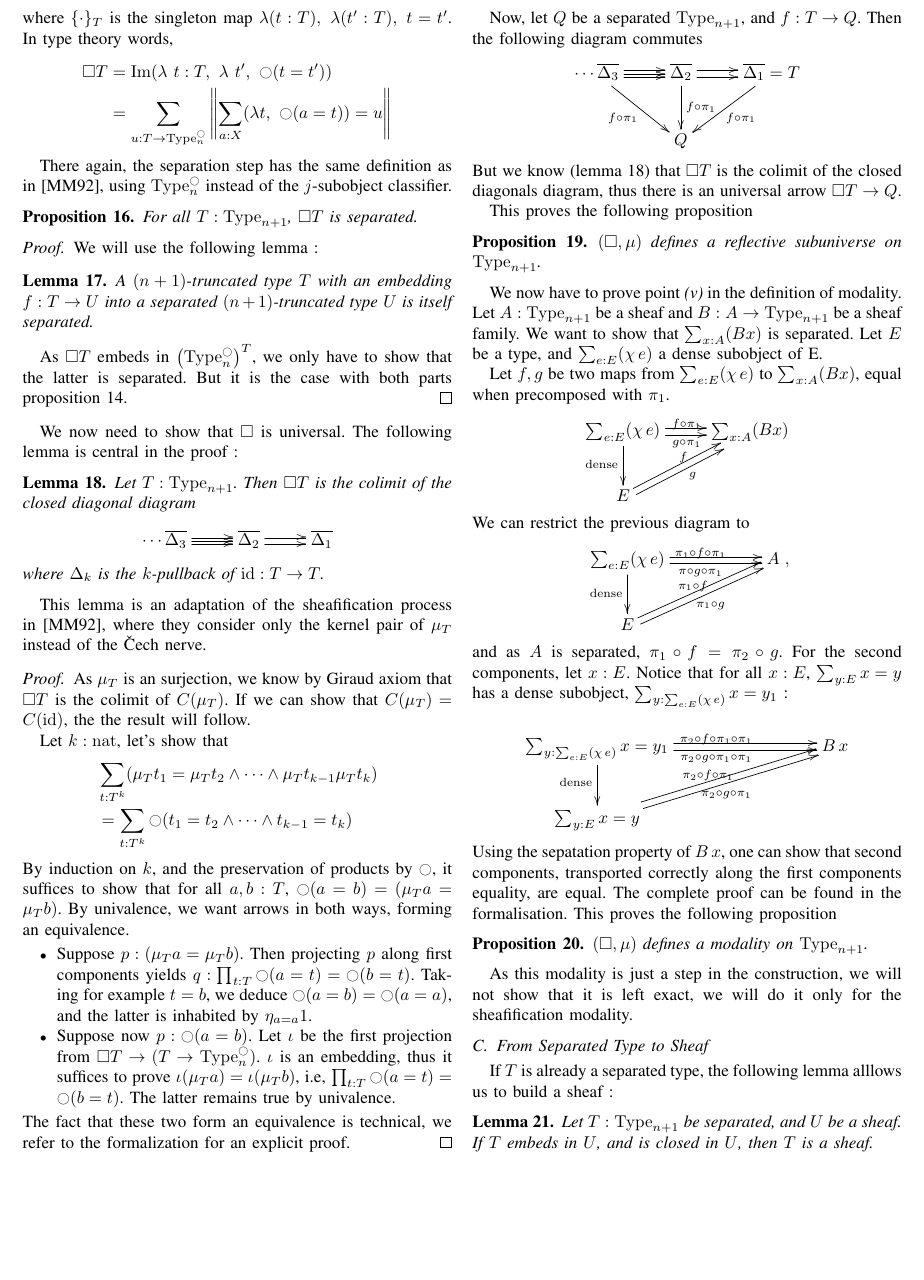
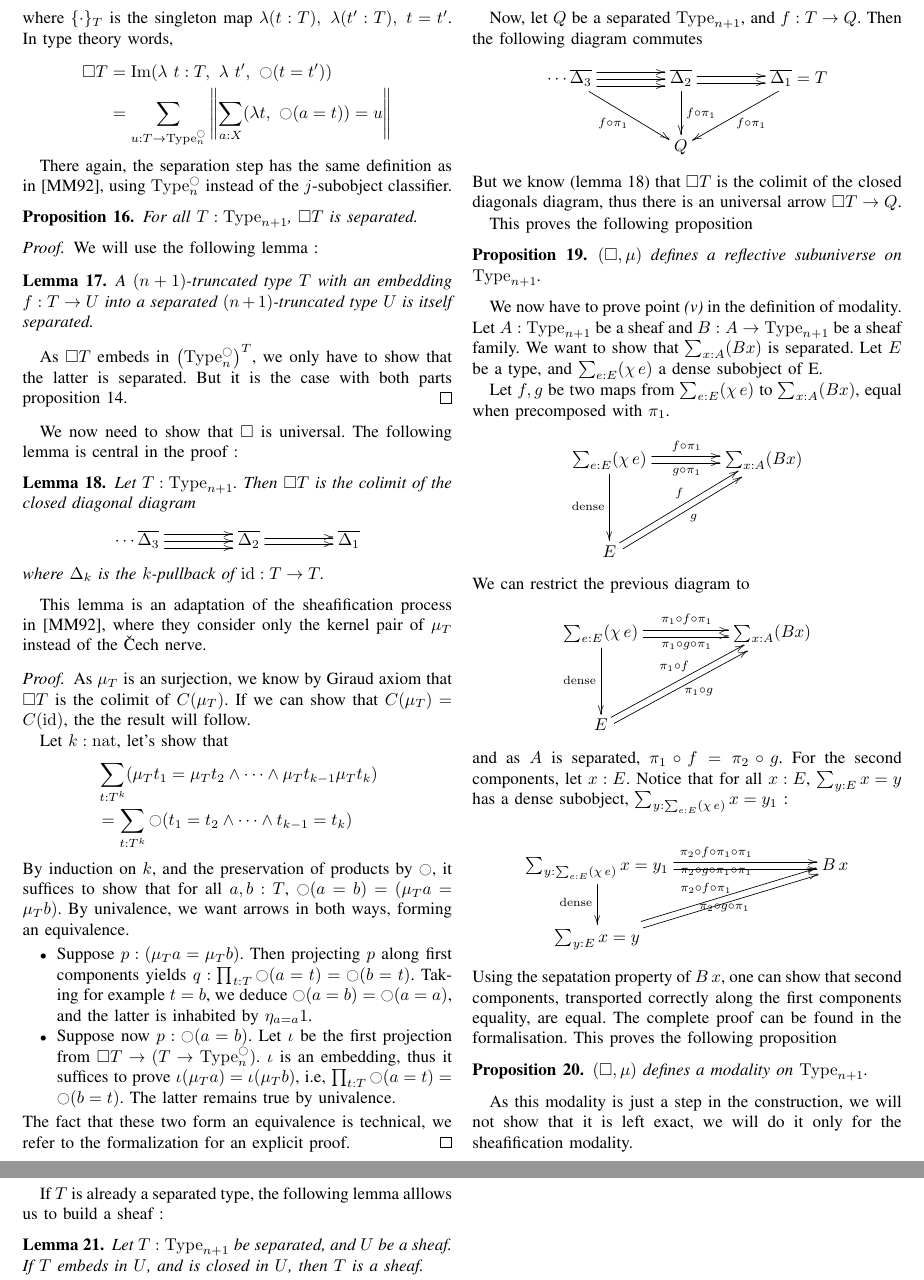
Before and after one commit to KevinQuirin/sheafification, a LaTeX paper (paper/sheaf_lics.tex): part of page 4 of 5 before the commit and two parts of pages 4 and 5 of 5 after it, the two joined at a grey line, cut so that both start at the same text, the shorter picture padded with empty space. Compiled offline with pdfLaTeX.

Commit message:
minor changes on xy definitions

```diff
--- a/paper/sheaf_lics.tex
+++ b/paper/sheaf_lics.tex
@@ -41,8 +41,8 @@
 \usepackage{enumerate}
 \usepackage{wasysym}
 \usepackage[all]{xy}
-\def\dar[#1]{\ar@<2pt>[#1]\ar@<-2pt>[#1]} %double arrows in xy
-\def\tar[#1]{\ar@<2pt>[#1]\ar@<0pt>[#1]\ar@<-2pt>[#1]} %triple arrows in xy
+\def\dar[#1]#2{\ar@<-#2>[#1]\ar@<#2>[#1]} %double arrows in xy
+\def\tar[#1]#2{\ar@<#2>[#1]\ar@<0pt>[#1]\ar@<-#2>[#1]} %triple arrows in xy
 \DeclareMathOperator{\Type}{Type}
 \DeclareMathOperator{\HProp}{HProp}
 \DeclareMathOperator{\IsHProp}{IsHProp}
@@ -52,7 +52,11 @@
 \DeclareMathOperator{\id}{id}
 \DeclareMathOperator{\Contr}{Contr}
 \DeclareMathOperator{\IsContr}{IsContr}
-\newcommand{\IsType}[1]{\mathrm{Is-}#1\mathrm{-type}}
+
+\def\mymathhyphen{{\hbox{-}}}
+
+\newcommand{\IsType}[1]{\mathrm{Is\mymathhyphen}#1\mathrm{\mymathhyphen
+    type}}
 \newcommand{\modal}{\ensuremath{\ocircle}}
 
 \begin{document}
@@ -518,8 +522,8 @@ lemma is central in the proof~:
 \begin{lem}\label{lem:sepiscolim}
   Let $T:\Type_{n+1}$. Then $\square T$ is the colimit of the closed
   diagonal diagram
-  $$\xymatrix{
-    \cdots \overline{\Delta_3} \tar[r] & \overline{\Delta_2} \dar[r] &
+  $$\xymatrix @C=4em  {
+    \cdots \overline{\Delta_3} \tar[r]{4pt} & \overline{\Delta_2} \dar[r]{2pt} &
     \overline{\Delta_1}
   }$$
 where $\Delta_k$ is the $k$-pullback of $\id : T \to T$.
@@ -563,9 +567,9 @@ the formalization for an explicit proof.
 
 Now, let $Q$ be a separated $\Type_{n+1}$, and $f:T \to Q$. Then the
 following diagram commutes
-$$\xymatrix{
-    \cdots \overline{\Delta_3} \tar[r] \ar[rd]_{f\circ \pi_1} & \overline{\Delta_2}
-    \dar[r] \ar[d]^{f\circ \pi_1} &
+$$\xymatrix @C=4em{
+    \cdots \overline{\Delta_3} \tar[r]{4pt} \ar[rd]_{f\circ \pi_1} & \overline{\Delta_2}
+    \dar[r]{2pt} \ar[d]^{f\circ \pi_1} &
     \overline{\Delta_1} = T \ar[ld]^{f\circ \pi_1}\\
     & Q &
   }$$
@@ -586,15 +590,15 @@ subobject of E.
 
 Let $f,g$ be two maps from $\sum_{e:E} (\chi\,e)$ to $\sum_{x:A}
 (Bx)$, equal when precomposed with $\pi_1$.
-$$\xymatrix{
-  \sum_{e:E} (\chi\, e) \dar[r]^{f\circ\pi_1}_{g\circ \pi_1} \ar[d]_{\mathrm{dense}}& \sum_{x :A} (Bx) \\
-  E \dar[ru]^f_g&
+$$\xymatrix @R=4em @C=4em{
+  \sum_{e:E} (\chi\, e) \ar@<-2pt>[r]_{g\circ\pi_1} \ar@<2pt>[r]^{f\circ \pi_1} \ar[d]_{\mathrm{dense}}& \sum_{x :A} (Bx) \\
+  E \ar@<-2pt>[ru]_{g} \ar@<2pt>[ru]^{f}&
 }$$
 We can restrict the previous diagram to
-$$\xymatrix{
-  \sum_{e:E} (\chi\, e) \dar[rr]^{\pi_1\circ f\circ\pi_1}_{\pi\circ g\circ \pi_1} \ar[d]_{\mathrm{dense}}&& A \\
-  E \dar[rru]^{\pi_1\circ f}_{\pi_1\circ g}&
-},$$
+$$\xymatrix @R=4em @C=5em{
+  \sum_{e:E} (\chi\, e) \ar@<-2pt>[r]_{\pi_1\circ g\circ\pi_1} \ar@<2pt>[r]^{\pi_1\circ f\circ \pi_1} \ar[d]_{\mathrm{dense}}& \sum_{x :A} (Bx) \\
+  E \ar@<-2pt>[ru]_{\pi_1\circ g} \ar@<2pt>[ru]^{\pi_1\circ f}&
+}$$
 and as $A$ is separated, $\pi_1\circ f = \pi_2 \circ g$.
 For the second components, let $x:E$. Notice that for all $x:E$,
 $\sum_{y:E} x = y$ has a dense subobject, $\sum_{y:\sum_{e:E} (\chi\,
@@ -602,8 +606,8 @@ $\sum_{y:E} x = y$ has a dense subobject, $\sum_{y:\sum_{e:E} (\chi\,
 
 $$\xymatrix{
   \sum_{y:\sum_{e:E} (\chi\,
-  e)} x=y_1 \dar[rrr]^{\pi_2\circ f\circ\pi_1\circ \pi_1}_{\pi_2\circ g\circ \pi_1\circ \pi_1} \ar[d]_{\mathrm{dense}}&&& B\,x \\
-  \sum_{y:E} x = y \dar[rrru]^{\pi_2\circ f\circ \pi_1}_{\pi_2\circ g\circ \pi_1}&
+  e)} x=y_1 \dar[rrr]{2pt}^{\pi_2\circ f\circ\pi_1\circ \pi_1}_{\pi_2\circ g\circ \pi_1\circ \pi_1} \ar[d]_{\mathrm{dense}}&&& B\,x \\
+  \sum_{y:E} x = y \dar[rrru]{2pt}^{\pi_2\circ f\circ \pi_1}_{\pi_2\circ g\circ \pi_1}&
 }$$
 Using the sepatation property of $B\,x$, one can show that second
 components, transported correctly along the first components equality,
```
Also changed, not shown: paper/sheaf_lics.tex (2 more changed lines).
